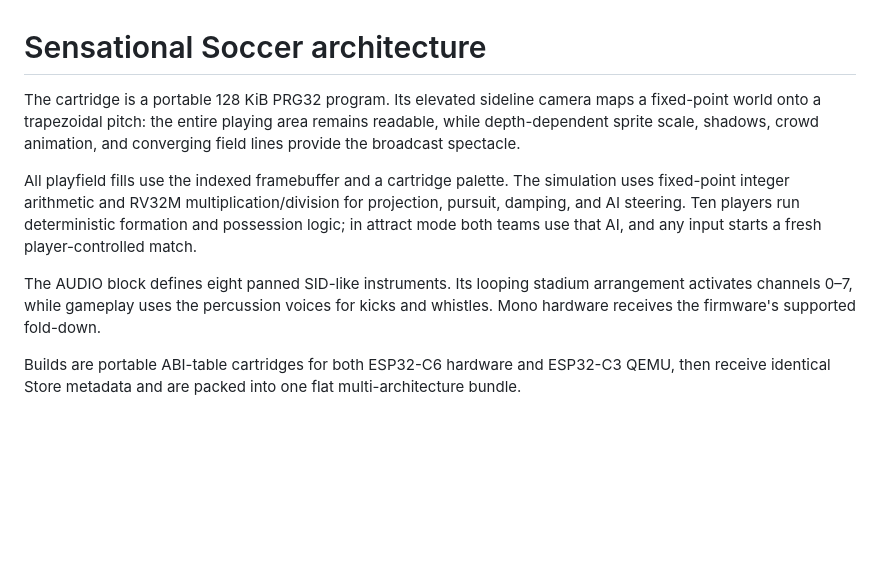
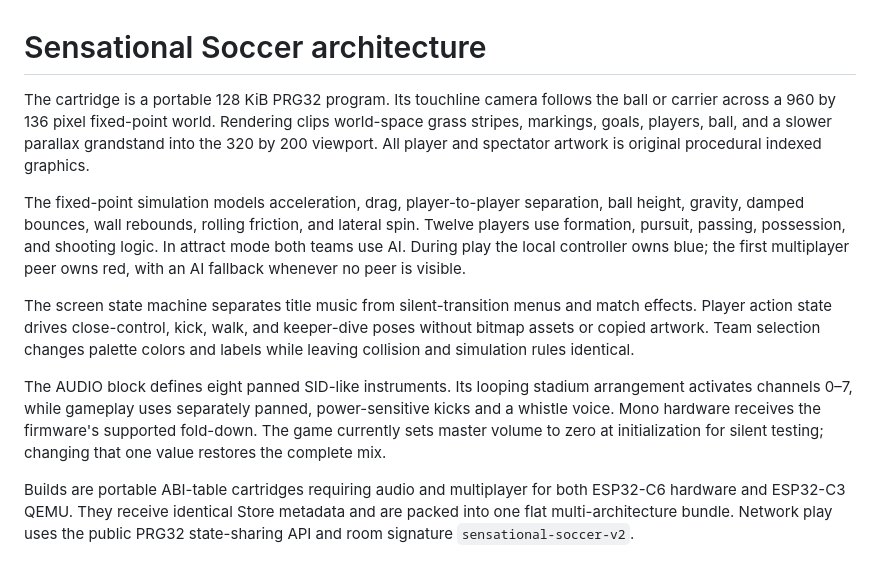
Before and after one commit to riscv-prg32/SensationalSoccer, a Markdown page: docs/architecture.md, the part around the change. Drawn GitHub-style; blank space fills up the shorter version.

```diff
--- a/docs/architecture.md
+++ b/docs/architecture.md
@@ -1,9 +1,11 @@
 # Sensational Soccer architecture
 
-The cartridge is a portable 128 KiB PRG32 program. Its elevated sideline camera maps a fixed-point world onto a trapezoidal pitch: the entire playing area remains readable, while depth-dependent sprite scale, shadows, crowd animation, and converging field lines provide the broadcast spectacle.
+The cartridge is a portable 128 KiB PRG32 program. Its touchline camera follows the ball or carrier across a 960 by 136 pixel fixed-point world. Rendering clips world-space grass stripes, markings, goals, players, ball, and a slower parallax grandstand into the 320 by 200 viewport. All player and spectator artwork is original procedural indexed graphics.
 
-All playfield fills use the indexed framebuffer and a cartridge palette. The simulation uses fixed-point integer arithmetic and RV32M multiplication/division for projection, pursuit, damping, and AI steering. Ten players run deterministic formation and possession logic; in attract mode both teams use that AI, and any input starts a fresh player-controlled match.
+The fixed-point simulation models acceleration, drag, player-to-player separation, ball height, gravity, damped bounces, wall rebounds, rolling friction, and lateral spin. Twelve players use formation, pursuit, passing, possession, and shooting logic. In attract mode both teams use AI. During play the local controller owns blue; the first multiplayer peer owns red, with an AI fallback whenever no peer is visible.
 
-The AUDIO block defines eight panned SID-like instruments. Its looping stadium arrangement activates channels 0–7, while gameplay uses the percussion voices for kicks and whistles. Mono hardware receives the firmware's supported fold-down.
+The screen state machine separates title music from silent-transition menus and match effects. Player action state drives close-control, kick, walk, and keeper-dive poses without bitmap assets or copied artwork. Team selection changes palette colors and labels while leaving collision and simulation rules identical.
 
-Builds are portable ABI-table cartridges for both ESP32-C6 hardware and ESP32-C3 QEMU, then receive identical Store metadata and are packed into one flat multi-architecture bundle.
+The AUDIO block defines eight panned SID-like instruments. Its looping stadium arrangement activates channels 0–7, while gameplay uses separately panned, power-sensitive kicks and a whistle voice. Mono hardware receives the firmware's supported fold-down. The game currently sets master volume to zero at initialization for silent testing; changing that one value restores the complete mix.
+
+Builds are portable ABI-table cartridges requiring audio and multiplayer for both ESP32-C6 hardware and ESP32-C3 QEMU. They receive identical Store metadata and are packed into one flat multi-architecture bundle. Network play uses the public PRG32 state-sharing API and room signature `sensational-soccer-v2`.
```
Also changed, not shown: AGENTS.md (added, +11 -0 lines), README.md (+10 -3 lines), docs/gameplay.md (added, +9 -0 lines), docs/reproducibility.md (added, +53 -0 lines), assets/screenshot.png, 8 other files.
